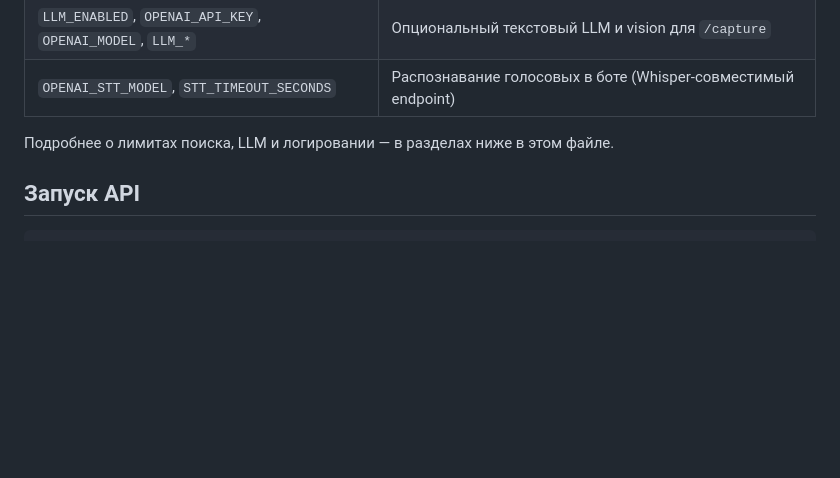
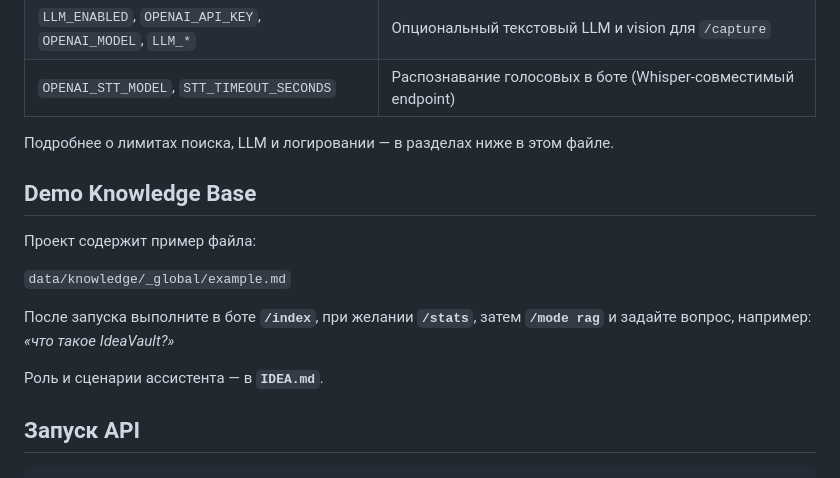
Before and after one commit to AlexYAT/ideavault-flow, a Markdown page: README.md, the part around the change. Rendered like a GitHub page; blank space fills up the shorter version.

Commit message:
feat(rag): add demo knowledge base and assistant concept (IDEA.md)

```diff
--- a/README.md
+++ b/README.md
@@ -51,6 +51,16 @@ pip install -r requirements.txt
 | `OPENAI_STT_MODEL`, `STT_TIMEOUT_SECONDS` | Распознавание голосовых в боте (Whisper-совместимый endpoint) |
 
 Подробнее о лимитах поиска, LLM и логировании — в разделах ниже в этом файле.
+
+## Demo Knowledge Base
+
+Проект содержит пример файла:
+
+`data/knowledge/_global/example.md`
+
+После запуска выполните в боте **`/index`**, при желании **`/stats`**, затем **`/mode rag`** и задайте вопрос, например: *«что такое IdeaVault?»*
+
+Роль и сценарии ассистента — в **`IDEA.md`**.
 
 ## Запуск API
 
```
Also changed, not shown: IDEA.md (added, +30 -0 lines), 1 other file.
